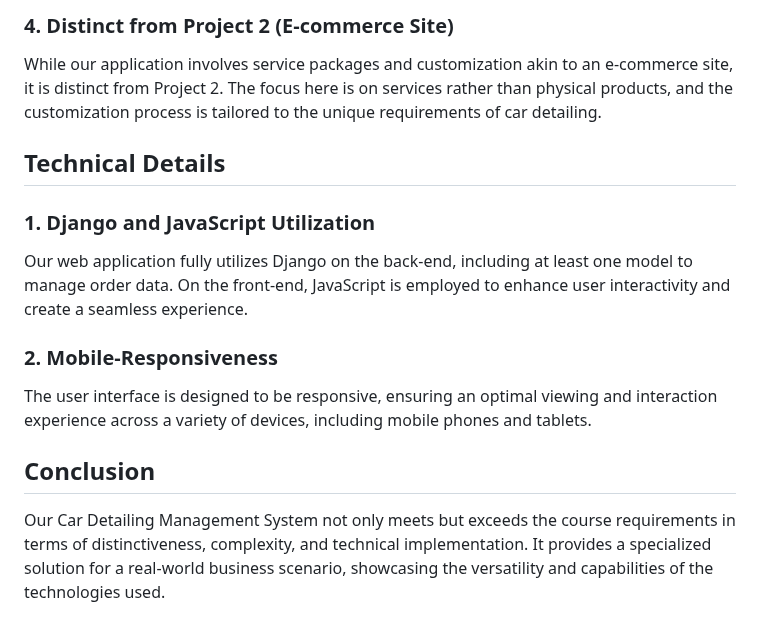
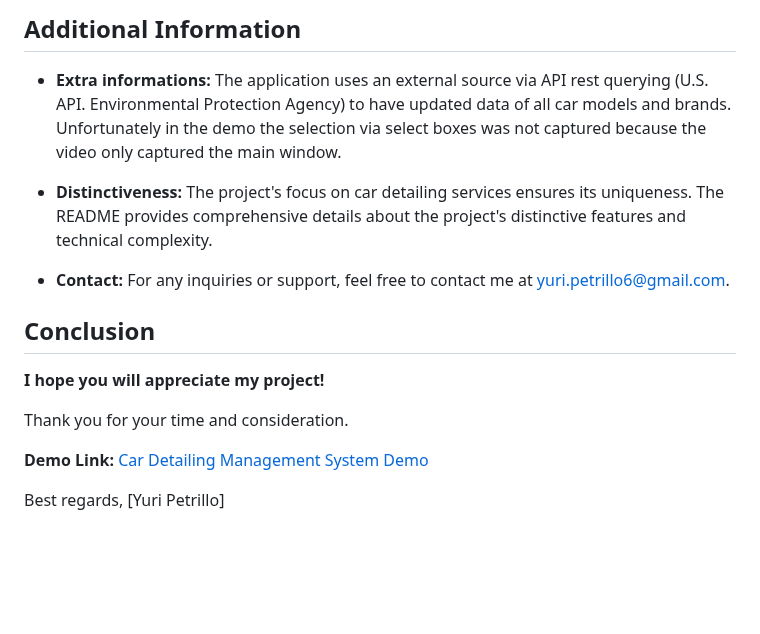
Before and after one commit to yuripetrillo/carDetailingSystem, a Markdown page: README.md, the part around one of its changes. GitHub-like rendering; blank space fills up the shorter version.

```diff
--- a/README.md
+++ b/README.md
@@ -45,18 +53,18 @@ Our project is not a social network; it is a practical tool for managing car det
 
-### 4. Distinct from Project 2 (E-commerce Site)
+## Additional Information
+- **Extra informations:** The application uses an external source via API rest querying (U.S. API. Environmental Protection Agency) to have updated data of all car models and brands.
+Unfortunately in the demo the selection via select boxes was not captured because the video only captured the main window.
 
-While our application involves service packages and customization akin to an e-commerce site, it is distinct from Project 2. The focus here is on services rather than physical products, and the customization process is tailored to the unique requirements of car detailing.
+- **Distinctiveness:** The project's focus on car detailing services ensures its uniqueness. The README provides comprehensive details about the project's distinctive features and technical complexity.
 
-## Technical Details
-
-### 1. Django and JavaScript Utilization
-
-Our web application fully utilizes Django on the back-end, including at least one model to manage order data. On the front-end, JavaScript is employed to enhance user interactivity and create a seamless experience.
-
-### 2. Mobile-Responsiveness
-
-The user interface is designed to be responsive, ensuring an optimal viewing and interaction experience across a variety of devices, including mobile phones and tablets.
+- **Contact:** For any inquiries or support, feel free to contact me at yuri.petrillo6@gmail.com.
 
 ## Conclusion
+**I hope you will appreciate my project!**
 
-Our Car Detailing Management System not only meets but exceeds the course requirements in terms of distinctiveness, complexity, and technical implementation. It provides a specialized solution for a real-world business scenario, showcasing the versatility and capabilities of the technologies used.
+Thank you for your time and consideration.
+
+**Demo Link:** [Car Detailing Management System Demo](https://clipchamp.com/watch/gVtfoEPbaFi)
+
+Best regards,
+[Yuri Petrillo]
```
Also changed, not shown: other parts of README.md (+30 -22 lines).
